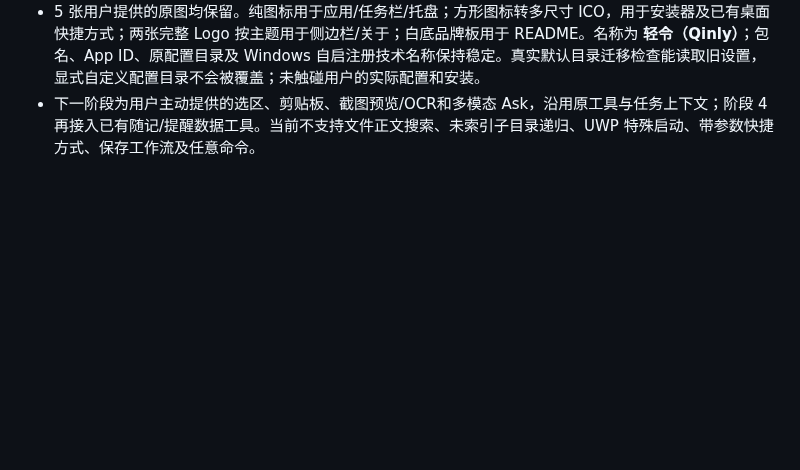
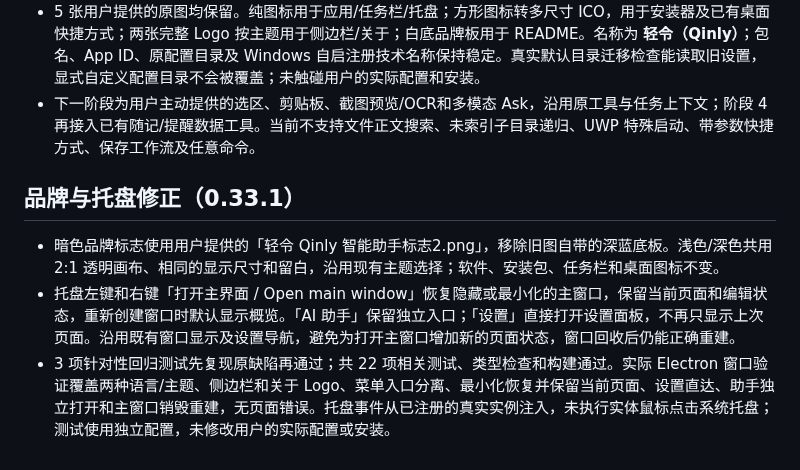
Before and after one commit to sqslm/YU, a Markdown page: ASSISTANT_ROADMAP.md, the part around the change. Drawn GitHub-style; blank space fills up the shorter version.

```diff
--- a/ASSISTANT_ROADMAP.md
+++ b/ASSISTANT_ROADMAP.md
@@ -53,3 +53,9 @@
 - 当前包完成实际 60 秒窗口回收后，专属测试进程的私有驻留约 **143.8 MiB**，本地 ASR 未加载；此为单次快照，不是持续 CPU 测试或加载模型后的保证。应用与安装器的 32 像素实际 PE 图标分别与纯图标/方形 ICO 逐像素一致；包内主程序与构建产物一致，完整提醒模板的 SHA-256 未变。
 - 5 张用户提供的原图均保留。纯图标用于应用/任务栏/托盘；方形图标转多尺寸 ICO，用于安装器及已有桌面快捷方式；两张完整 Logo 按主题用于侧边栏/关于；白底品牌板用于 README。名称为 **轻令（Qinly）**；包名、App ID、原配置目录及 Windows 自启注册技术名称保持稳定。真实默认目录迁移检查能读取旧设置，显式自定义配置目录不会被覆盖；未触碰用户的实际配置和安装。
 - 下一阶段为用户主动提供的选区、剪贴板、截图预览/OCR和多模态 Ask，沿用原工具与任务上下文；阶段 4 再接入已有随记/提醒数据工具。当前不支持文件正文搜索、未索引子目录递归、UWP 特殊启动、带参数快捷方式、保存工作流及任意命令。
+
+## 品牌与托盘修正（0.33.1）
+
+- 暗色品牌标志使用用户提供的「轻令 Qinly 智能助手标志2.png」，移除旧图自带的深蓝底板。浅色/深色共用 2:1 透明画布、相同的显示尺寸和留白，沿用现有主题选择；软件、安装包、任务栏和桌面图标不变。
+- 托盘左键和右键「打开主界面 / Open main window」恢复隐藏或最小化的主窗口，保留当前页面和编辑状态，重新创建窗口时默认显示概览。「AI 助手」保留独立入口；「设置」直接打开设置面板，不再只显示上次页面。沿用既有窗口显示及设置导航，避免为打开主窗口增加新的页面状态，窗口回收后仍能正确重建。
+- 3 项针对性回归测试先复现原缺陷再通过；共 22 项相关测试、类型检查和构建通过。实际 Electron 窗口验证覆盖两种语言/主题、侧边栏和关于 Logo、菜单入口分离、最小化恢复并保留当前页面、设置直达、助手独立打开和主窗口销毁重建，无页面错误。托盘事件从已注册的真实实例注入，未执行实体鼠标点击系统托盘；测试使用独立配置，未修改用户的实际配置或安装。
```
Also changed, not shown: README.md (+5 -3 lines), logo/轻令 Qinly 智能助手标志2.png (added), resources/brand/logo-dark.png, resources/brand/logo-light.png, 7 other files.
